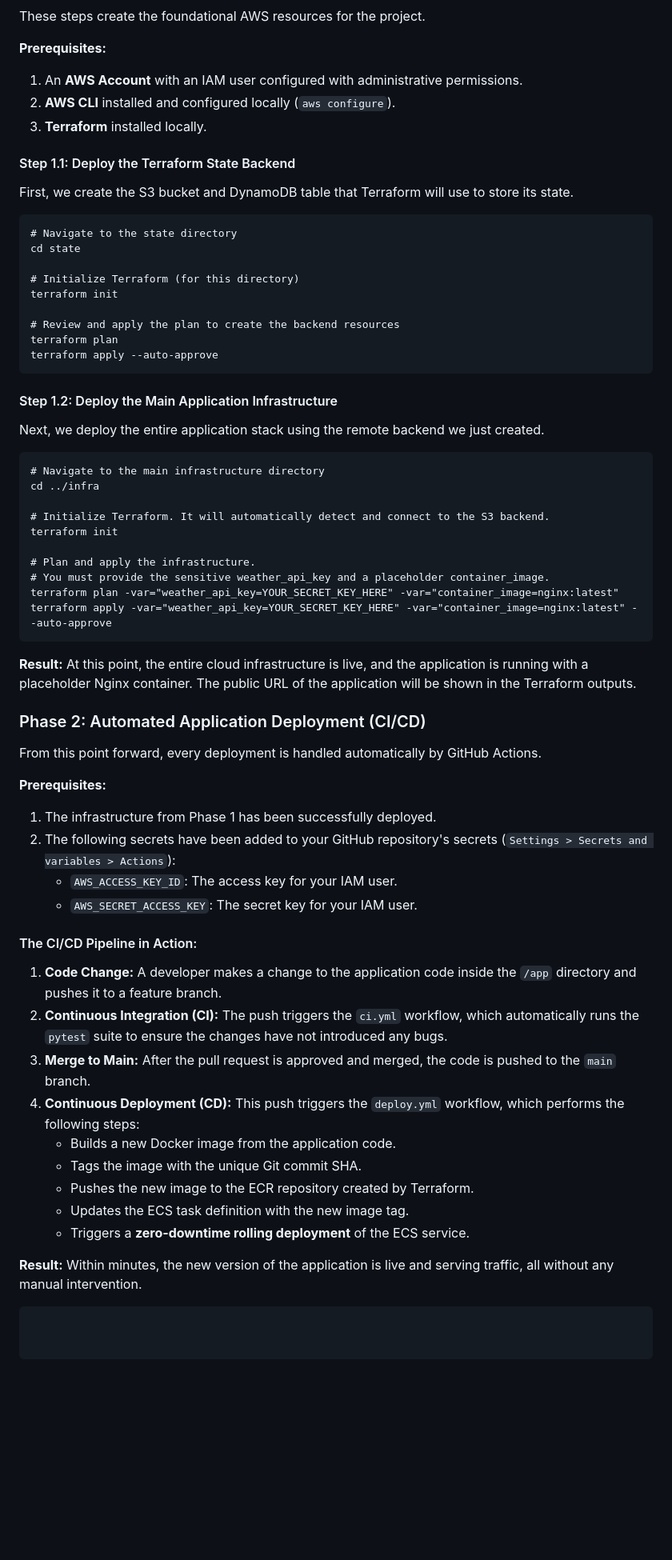
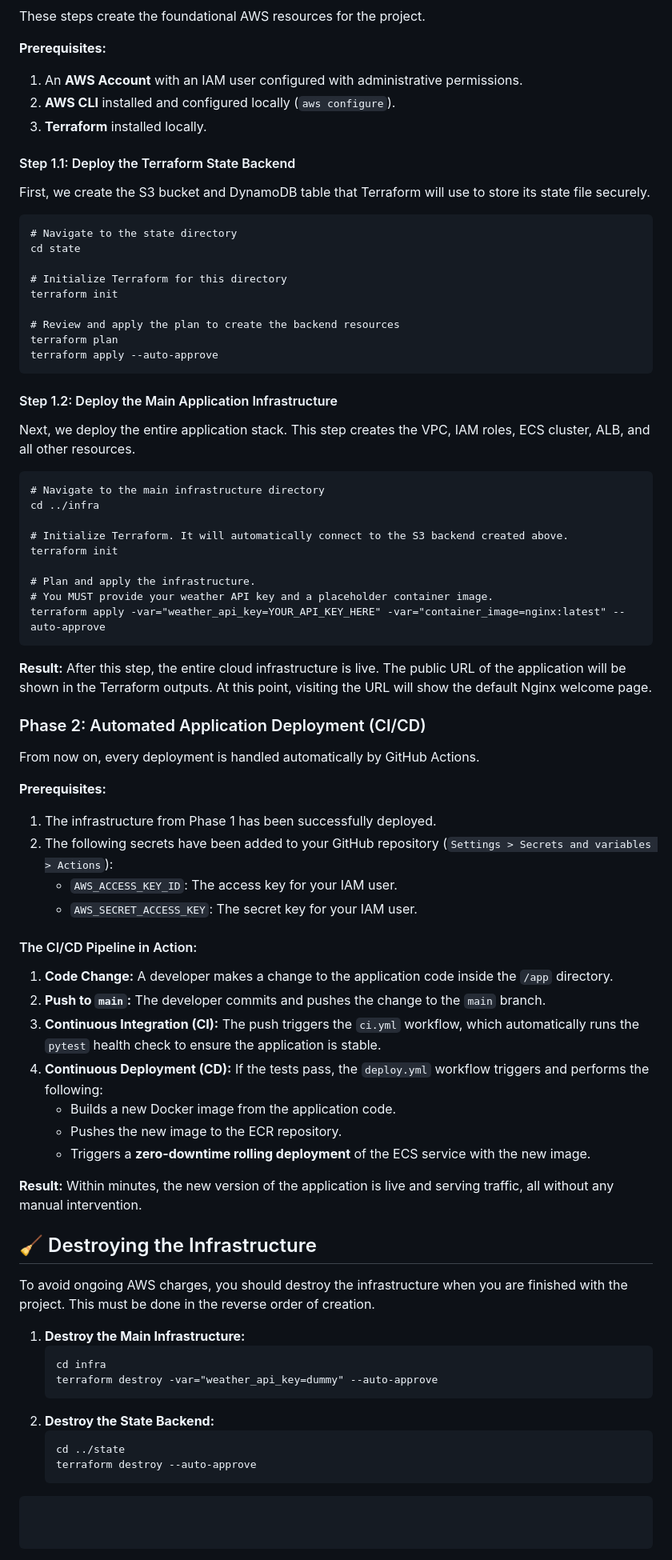
Before and after one commit to Parvezali4953/WeatherApp, a Markdown page: README.md, the part around the change printed below. Shown: that part at 80% size. Rendered like a GitHub page; blank space fills up the shorter version.

````diff
--- a/README.md
+++ b/README.md
@@ -39,19 +47,19 @@ This project follows a professional two-phase deployment process: a one-time inf
 These steps create the foundational AWS resources for the project.
 
 **Prerequisites:**
-1. An **AWS Account** with an IAM user configured with administrative permissions.
-2. **AWS CLI** installed and configured locally (`aws configure`).
-3. **Terraform** installed locally.
+1.  An **AWS Account** with an IAM user configured with administrative permissions.
+2.  **AWS CLI** installed and configured locally (`aws configure`).
+3.  **Terraform** installed locally.
 
 #### Step 1.1: Deploy the Terraform State Backend
 
-First, we create the S3 bucket and DynamoDB table that Terraform will use to store its state.
+First, we create the S3 bucket and DynamoDB table that Terraform will use to store its state file securely.
 
 ```
 # Navigate to the state directory
 cd state
 
-# Initialize Terraform (for this directory)
+# Initialize Terraform for this directory
 terraform init
 
 # Review and apply the plan to create the backend resources
@@ -61,43 +69,55 @@ terraform apply --auto-approve
 
 #### Step 1.2: Deploy the Main Application Infrastructure
 
-Next, we deploy the entire application stack using the remote backend we just created.
+Next, we deploy the entire application stack. This step creates the VPC, IAM roles, ECS cluster, ALB, and all other resources.
 
 ```
 # Navigate to the main infrastructure directory
 cd ../infra
 
-# Initialize Terraform. It will automatically detect and connect to the S3 backend.
+# Initialize Terraform. It will automatically connect to the S3 backend created above.
 terraform init
 
 # Plan and apply the infrastructure.
-# You must provide the sensitive weather_api_key and a placeholder container_image.
-terraform plan -var="weather_api_key=YOUR_SECRET_KEY_HERE" -var="container_image=nginx:latest"
-terraform apply -var="weather_api_key=YOUR_SECRET_KEY_HERE" -var="container_image=nginx:latest" --auto-approve
+# You MUST provide your weather API key and a placeholder container image.
+terraform apply -var="weather_api_key=YOUR_API_KEY_HERE" -var="container_image=nginx:latest" --auto-approve
 ```
-**Result:** At this point, the entire cloud infrastructure is live, and the application is running with a placeholder Nginx container. The public URL of the application will be shown in the Terraform outputs.
+**Result:** After this step, the entire cloud infrastructure is live. The public URL of the application will be shown in the Terraform outputs. At this point, visiting the URL will show the default Nginx welcome page.
 
 ### Phase 2: Automated Application Deployment (CI/CD)
 
-From this point forward, every deployment is handled automatically by GitHub Actions.
+From now on, every deployment is handled automatically by GitHub Actions.
 
 **Prerequisites:**
-1. The infrastructure from Phase 1 has been successfully deployed.
-2. The following secrets have been added to your GitHub repository's secrets (`Settings > Secrets and variables > Actions`):
-   * `AWS_ACCESS_KEY_ID`: The access key for your IAM user.
-   * `AWS_SECRET_ACCESS_KEY`: The secret key for your IAM user.
+1.  The infrastructure from Phase 1 has been successfully deployed.
+2.  The following secrets have been added to your GitHub repository (`Settings > Secrets and variables > Actions`):
+    *   `AWS_ACCESS_KEY_ID`: The access key for your IAM user.
+    *   `AWS_SECRET_ACCESS_KEY`: The secret key for your IAM user.
 
 #### The CI/CD Pipeline in Action:
 
-1.  **Code Change:** A developer makes a change to the application code inside the `/app` directory and pushes it to a feature branch.
-2.  **Continuous Integration (CI):** The push triggers the `ci.yml` workflow, which automatically runs the `pytest` suite to ensure the changes have not introduced any bugs.
-3.  **Merge to Main:** After the pull request is approved and merged, the code is pushed to the `main` branch.
-4.  **Continuous Deployment (CD):** This push triggers the `deploy.yml` workflow, which performs the following steps:
+1.  **Code Change:** A developer makes a change to the application code inside the `/app` directory.
+2.  **Push to `main`:** The developer commits and pushes the change to the `main` branch.
+3.  **Continuous Integration (CI):** The push triggers the `ci.yml` workflow, which automatically runs the `pytest` health check to ensure the application is stable.
+4.  **Continuous Deployment (CD):** If the tests pass, the `deploy.yml` workflow triggers and performs the following:
     *   Builds a new Docker image from the application code.
-    *   Tags the image with the unique Git commit SHA.
-    *   Pushes the new image to the ECR repository created by Terraform.
-    *   Updates the ECS task definition with the new image tag.
-    *   Triggers a **zero-downtime rolling deployment** of the ECS service.
+    *   Pushes the new image to the ECR repository.
+    *   Triggers a **zero-downtime rolling deployment** of the ECS service with the new image.
 
 **Result:** Within minutes, the new version of the application is live and serving traffic, all without any manual intervention.
+
+## 🧹 Destroying the Infrastructure
+
+To avoid ongoing AWS charges, you should destroy the infrastructure when you are finished with the project. This must be done in the reverse order of creation.
+
+1.  **Destroy the Main Infrastructure:**
+    ```
+    cd infra
+    terraform destroy -var="weather_api_key=dummy" --auto-approve
+    ```
+2.  **Destroy the State Backend:**
+    ```
+    cd ../state
+    terraform destroy --auto-approve
+    ```
 ```
````
Also changed, not shown: other parts of README.md (+33 -25 lines).
